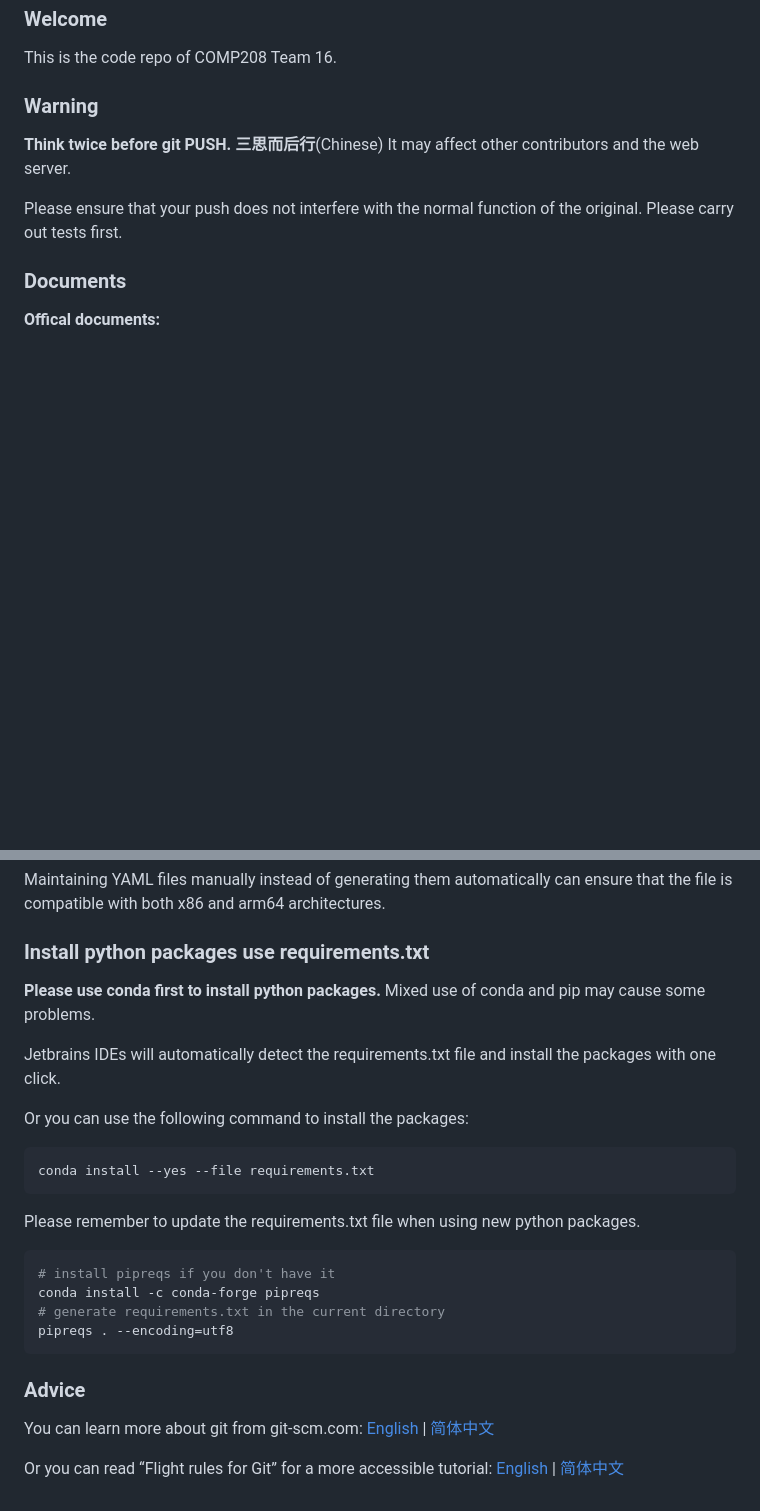
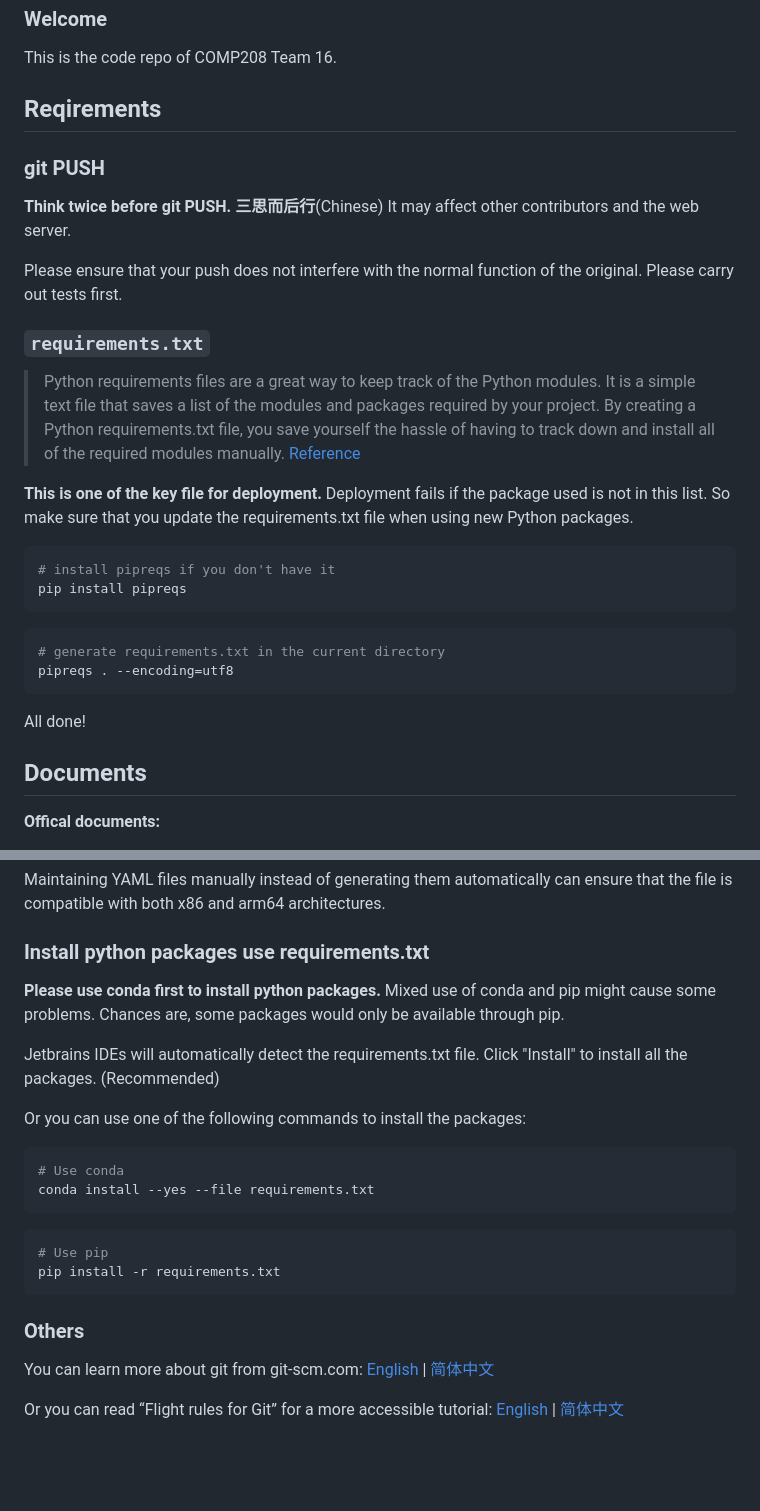
Before and after one commit to COMP208-Team-16-2022-23/Group-Project-Code, a Markdown page: README.md, 2 parts joined by grey strips. Drawn GitHub-style; blank space fills up the shorter version.

Commit message:
requirements about requirements.txt

````diff
--- a/README.md
+++ b/README.md
@@ -8,13 +8,36 @@ Project Source Code
 
 This is the code repo of COMP208 Team 16.
 
-### Warning
+## Reqirements
+
+### git PUSH
 
 <strong>Think twice before git PUSH. 三思而后行</strong>(Chinese) It may affect other contributors and the web server.
 
 Please ensure that your push does not interfere with the normal function of the original. Please carry out tests first.
 
-### Documents
+### ```requirements.txt```
+
+>Python requirements files are a great way to keep track of the Python modules. It is a simple text file that saves a list of the modules and packages required by your project. By creating a Python requirements.txt file, you save yourself the hassle of having to track down and install all of the required modules manually.
+[Reference](https://learnpython.com/blog/python-requirements-file/)
+
+<strong>This is one of the key file for deployment.</strong>
+Deployment fails if the package used is not in this list.
+So make sure that you update the requirements.txt file when using new Python packages.
+```shell
+# install pipreqs if you don't have it
+pip install pipreqs
+```
+
+```shell
+# generate requirements.txt in the current directory
+pipreqs . --encoding=utf8
+```
+
+All done!
+
+
+## Documents
 
 **Offical documents:**
 
@@ -50,26 +73,27 @@ both x86 and arm64 architectures.
 
 ### Install python packages use requirements.txt
 
-**Please use conda first to install python packages.** Mixed use of conda and pip may cause some problems.
+**Please use conda first to install python packages.** Mixed use of conda and pip might cause some problems.
+Chances are, some packages would only be available through pip.
 
-Jetbrains IDEs will automatically detect the requirements.txt file and install the packages with one click.
+Jetbrains IDEs will automatically detect the requirements.txt file.
+Click "Install" to install all the packages.
+(Recommended)
 
-Or you can use the following command to install the packages:
+Or you can use one of the following commands to install the packages:
+
 
 ```shell
+# Use conda
 conda install --yes --file requirements.txt
 ```
 
-Please remember to update the requirements.txt file when using new python packages.
-
 ```shell
-# install pipreqs if you don't have it
-conda install -c conda-forge pipreqs
-# generate requirements.txt in the current directory
-pipreqs . --encoding=utf8
+# Use pip
+pip install -r requirements.txt
 ```
 
-### Advice
+### Others
 
 You can learn more about git from git-scm.com: [English](https://git-scm.com/book/en/v2)
 | [简体中文](https://git-scm.com/book/zh/v2)
````
